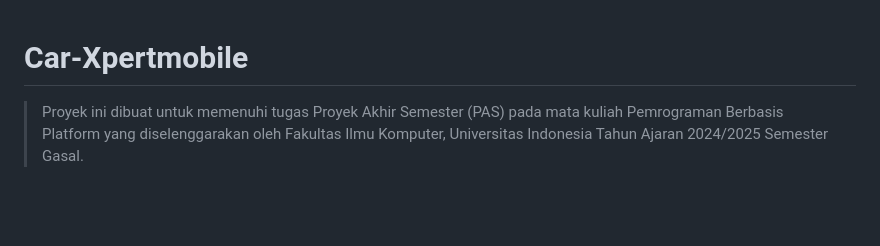
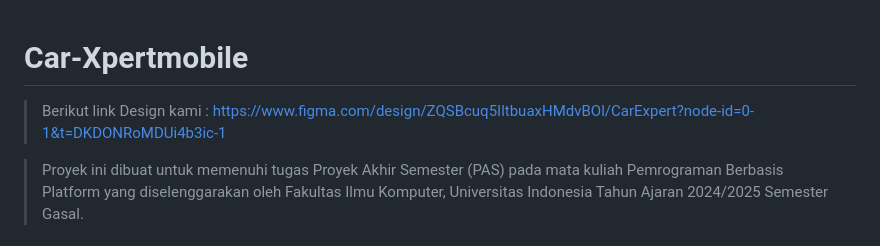
Before and after one commit to CarXpert/CarXpert-mobile, a Markdown page: README.md, the part around the change. Rendered like a GitHub page; blank space fills up the shorter version.

Commit message:
Feat : Add figma link in README.md

```diff
--- a/README.md
+++ b/README.md
@@ -1,5 +1,6 @@
 # Car-Xpertmobile
 >
+> Berikut link Design kami : https://www.figma.com/design/ZQSBcuq5IltbuaxHMdvBOl/CarExpert?node-id=0-1&t=DKDONRoMDUi4b3ic-1
 
 > Proyek ini dibuat untuk memenuhi tugas Proyek Akhir Semester (PAS) pada mata kuliah Pemrograman Berbasis Platform yang diselenggarakan oleh Fakultas Ilmu Komputer, Universitas Indonesia Tahun Ajaran 2024/2025 Semester Gasal.
 
```
